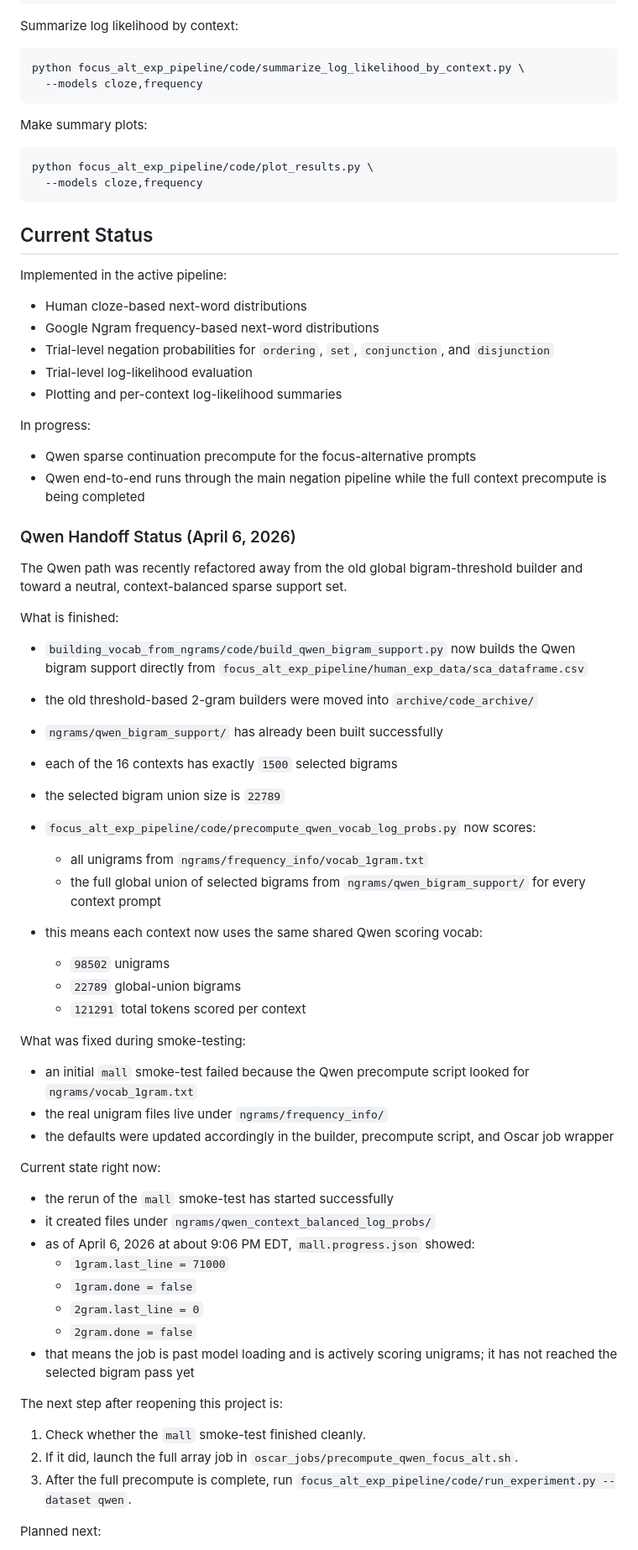
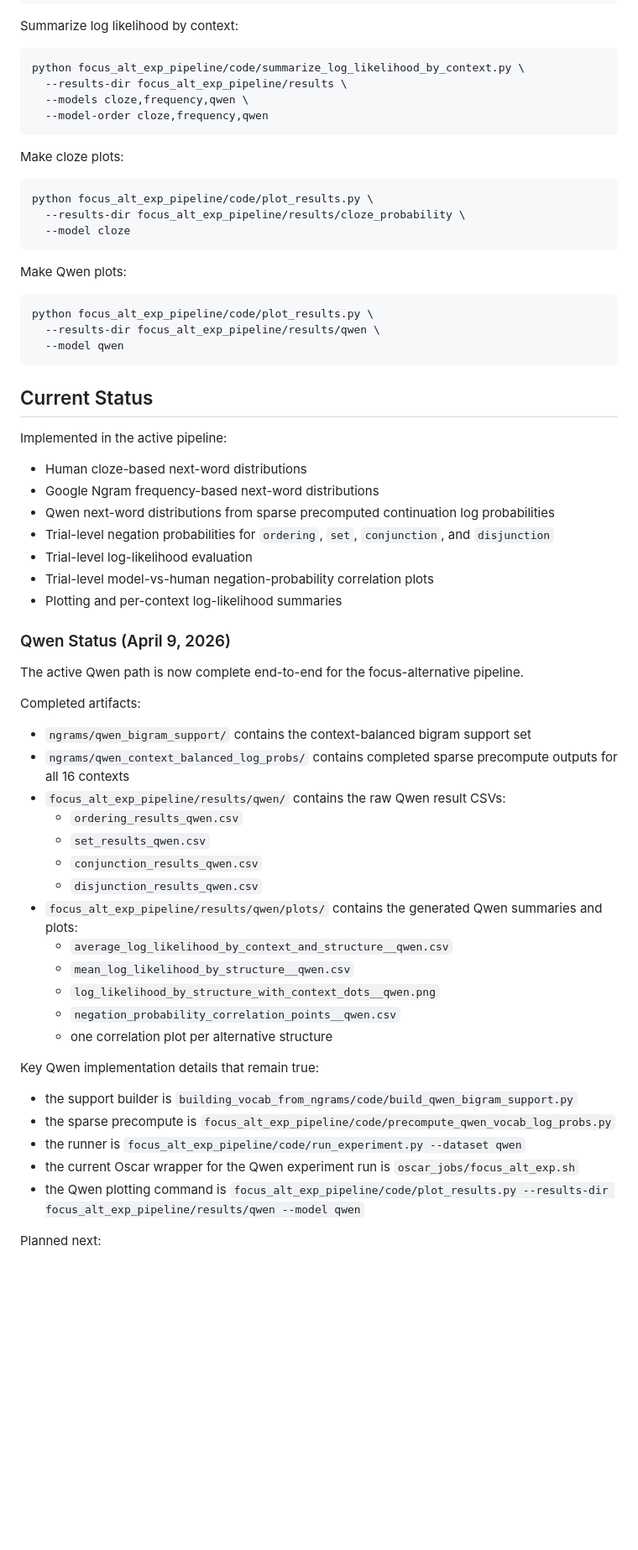
Before and after one commit to lailacj/structure-of-alternatives, a Markdown page: README.md, the part around one of its changes. Shown at 84% size. Drawn GitHub-style; blank space fills up the shorter version.

Commit message:
update docs to reflect current complete qwen results

````diff
--- a/README.md
+++ b/README.md
@@ -160,14 +161,25 @@ Summarize log likelihood by context:
 
 ```bash
 python focus_alt_exp_pipeline/code/summarize_log_likelihood_by_context.py \
-  --models cloze,frequency
+  --results-dir focus_alt_exp_pipeline/results \
+  --models cloze,frequency,qwen \
+  --model-order cloze,frequency,qwen
 ```
 
-Make summary plots:
+Make cloze plots:
 
 ```bash
 python focus_alt_exp_pipeline/code/plot_results.py \
-  --models cloze,frequency
+  --results-dir focus_alt_exp_pipeline/results/cloze_probability \
+  --model cloze
+```
+
+Make Qwen plots:
+
+```bash
+python focus_alt_exp_pipeline/code/plot_results.py \
+  --results-dir focus_alt_exp_pipeline/results/qwen \
+  --model qwen
 ```
 
 ## Current Status
@@ -176,64 +188,40 @@ Implemented in the active pipeline:
 
 - Human cloze-based next-word distributions
 - Google Ngram frequency-based next-word distributions
+- Qwen next-word distributions from sparse precomputed continuation log probabilities
 - Trial-level negation probabilities for `ordering`, `set`, `conjunction`, and `disjunction`
 - Trial-level log-likelihood evaluation
+- Trial-level model-vs-human negation-probability correlation plots
 - Plotting and per-context log-likelihood summaries
 
-In progress:
+### Qwen Status (April 9, 2026)
 
-- Qwen sparse continuation precompute for the focus-alternative prompts
-- Qwen end-to-end runs through the main negation pipeline while the full context precompute is being completed
+The active Qwen path is now complete end-to-end for the focus-alternative
+pipeline.
 
-### Qwen Handoff Status (April 6, 2026)
+Completed artifacts:
 
-The Qwen path was recently refactored away from the old global bigram-threshold
-builder and toward a neutral, context-balanced sparse support set.
+- `ngrams/qwen_bigram_support/` contains the context-balanced bigram support set
+- `ngrams/qwen_context_balanced_log_probs/` contains completed sparse precompute outputs for all 16 contexts
+- `focus_alt_exp_pipeline/results/qwen/` contains the raw Qwen result CSVs:
+  - `ordering_results_qwen.csv`
+  - `set_results_qwen.csv`
+  - `conjunction_results_qwen.csv`
+  - `disjunction_results_qwen.csv`
+- `focus_alt_exp_pipeline/results/qwen/plots/` contains the generated Qwen summaries and plots:
+  - `average_log_likelihood_by_context_and_structure__qwen.csv`
+  - `mean_log_likelihood_by_structure__qwen.csv`
+  - `log_likelihood_by_structure_with_context_dots__qwen.png`
+  - `negation_probability_correlation_points__qwen.csv`
+  - one correlation plot per alternative structure
 
-What is finished:
+Key Qwen implementation details that remain true:
 
-- `building_vocab_from_ngrams/code/build_qwen_bigram_support.py` now builds the
-  Qwen bigram support directly from
-  `focus_alt_exp_pipeline/human_exp_data/sca_dataframe.csv`
-- the old threshold-based 2-gram builders were moved into `archive/code_archive/`
-- `ngrams/qwen_bigram_support/` has already been built successfully
-- each of the 16 contexts has exactly `1500` selected bigrams
-- the selected bigram union size is `22789`
-- `focus_alt_exp_pipeline/code/precompute_qwen_vocab_log_probs.py` now scores:
-  - all unigrams from `ngrams/frequency_info/vocab_1gram.txt`
-  - the full global union of selected bigrams from `ngrams/qwen_bigram_support/`
-    for every context prompt
-
-- this means each context now uses the same shared Qwen scoring vocab:
-  - `98502` unigrams
-  - `22789` global-union bigrams
-  - `121291` total tokens scored per context
-
-What was fixed during smoke-testing:
-
-- an initial `mall` smoke-test failed because the Qwen precompute script looked
-  for `ngrams/vocab_1gram.txt`
-- the real unigram files live under `ngrams/frequency_info/`
-- the defaults were updated accordingly in the builder, precompute script, and
-  Oscar job wrapper
-
-Current state right now:
-
-- the rerun of the `mall` smoke-test has started successfully
-- it created files under `ngrams/qwen_context_balanced_log_probs/`
-- as of April 6, 2026 at about 9:06 PM EDT, `mall.progress.json` showed:
-  - `1gram.last_line = 71000`
-  - `1gram.done = false`
-  - `2gram.last_line = 0`
-  - `2gram.done = false`
-- that means the job is past model loading and is actively scoring unigrams;
-  it has not reached the selected bigram pass yet
-
-The next step after reopening this project is:
-
-1. Check whether the `mall` smoke-test finished cleanly.
-2. If it did, launch the full array job in `oscar_jobs/precompute_qwen_focus_alt.sh`.
-3. After the full precompute is complete, run `focus_alt_exp_pipeline/code/run_experiment.py --dataset qwen`.
+- the support builder is `building_vocab_from_ngrams/code/build_qwen_bigram_support.py`
+- the sparse precompute is `focus_alt_exp_pipeline/code/precompute_qwen_vocab_log_probs.py`
+- the runner is `focus_alt_exp_pipeline/code/run_experiment.py --dataset qwen`
+- the current Oscar wrapper for the Qwen experiment run is `oscar_jobs/focus_alt_exp.sh`
+- the Qwen plotting command is `focus_alt_exp_pipeline/code/plot_results.py --results-dir focus_alt_exp_pipeline/results/qwen --model qwen`
 
 Planned next:
 
````
Also changed, not shown: other parts of README.md (+6 -5 lines), AGENTS.md (+31 -32 lines), focus_alt_exp_pipeline/README.md (+42 -45 lines).
